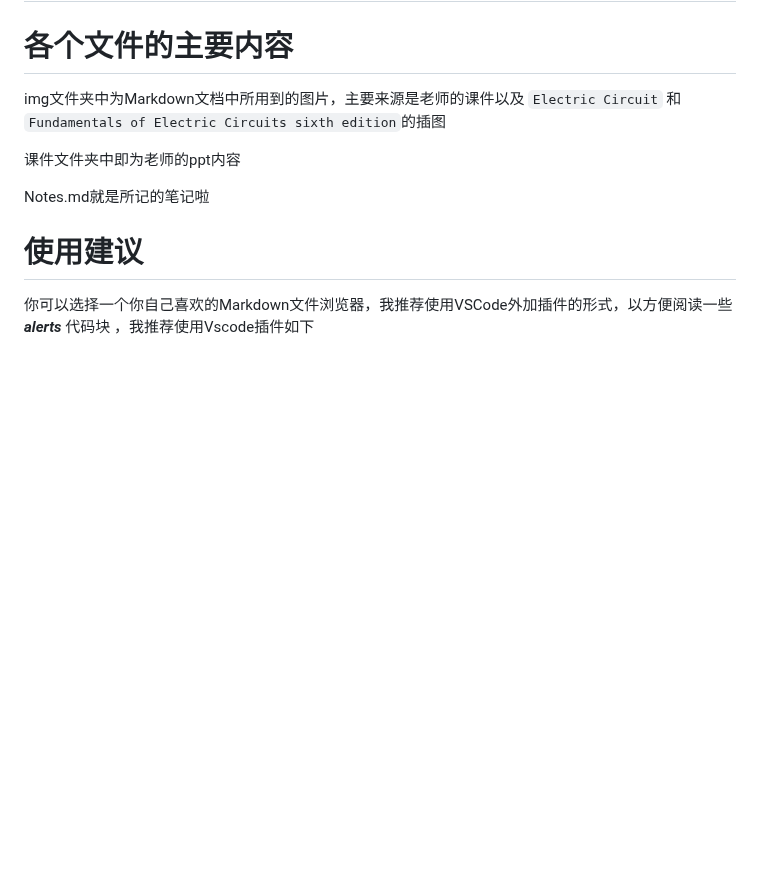
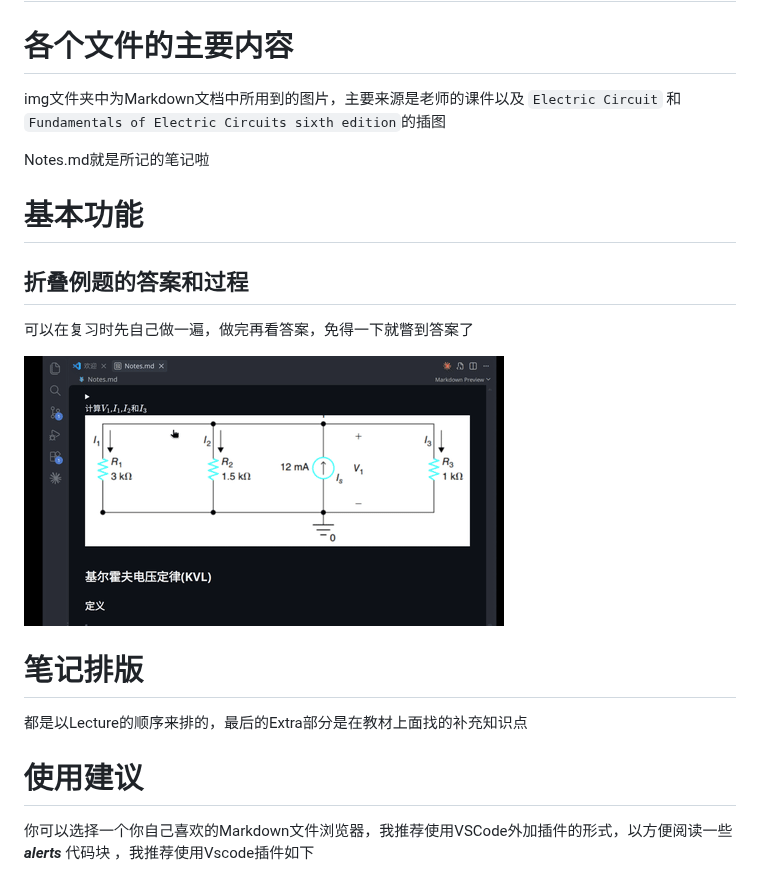
Before and after one commit to swanshS/UESTC_GLASGOW_2026_2027_CAD, a Markdown page: README.md, the part around the change. GitHub-like rendering; pictures changed too: demo.gif (added); blank space fills up the shorter version.

Commit message:
add demo

```diff
--- a/README.md
+++ b/README.md
@@ -5,9 +5,18 @@
 # 各个文件的主要内容
 img文件夹中为Markdown文档中所用到的图片，主要来源是老师的课件以及 `Electric Circuit` 和 `Fundamentals of Electric Circuits sixth edition`的插图
 
-课件文件夹中即为老师的ppt内容
+Notes.md就是所记的笔记啦
 
-Notes.md就是所记的笔记啦
+# 基本功能
+
+## 折叠例题的答案和过程
+
+可以在复习时先自己做一遍，做完再看答案，免得一下就瞥到答案了
+
+![demo](./demo.gif)
+
+# 笔记排版
+都是以Lecture的顺序来排的，最后的Extra部分是在教材上面找的补充知识点
 
 # 使用建议
 你可以选择一个你自己喜欢的Markdown文件浏览器，我推荐使用VSCode外加插件的形式，以方便阅读一些 ***alerts*** 代码块 ，我推荐使用Vscode插件如下
```
Also changed, not shown: 1 other file.
